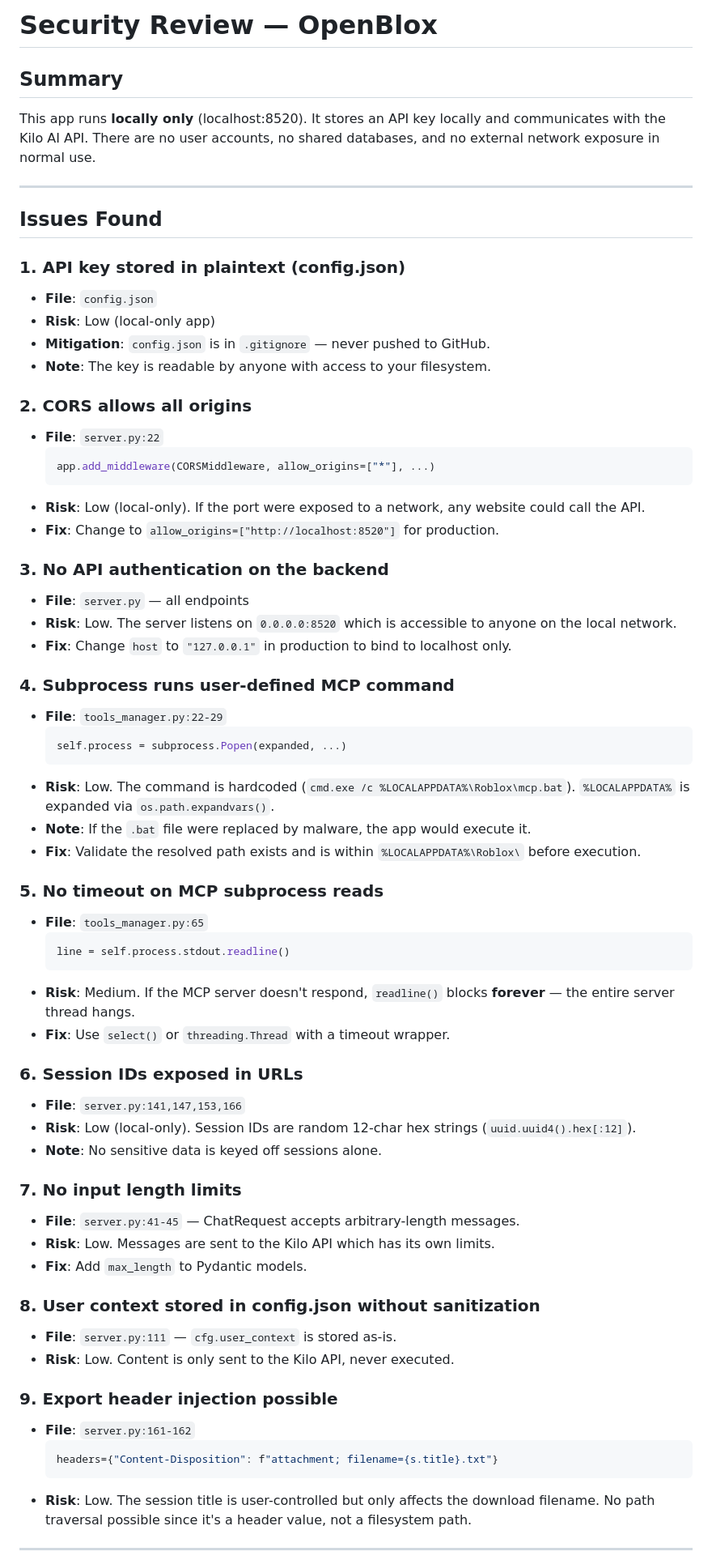
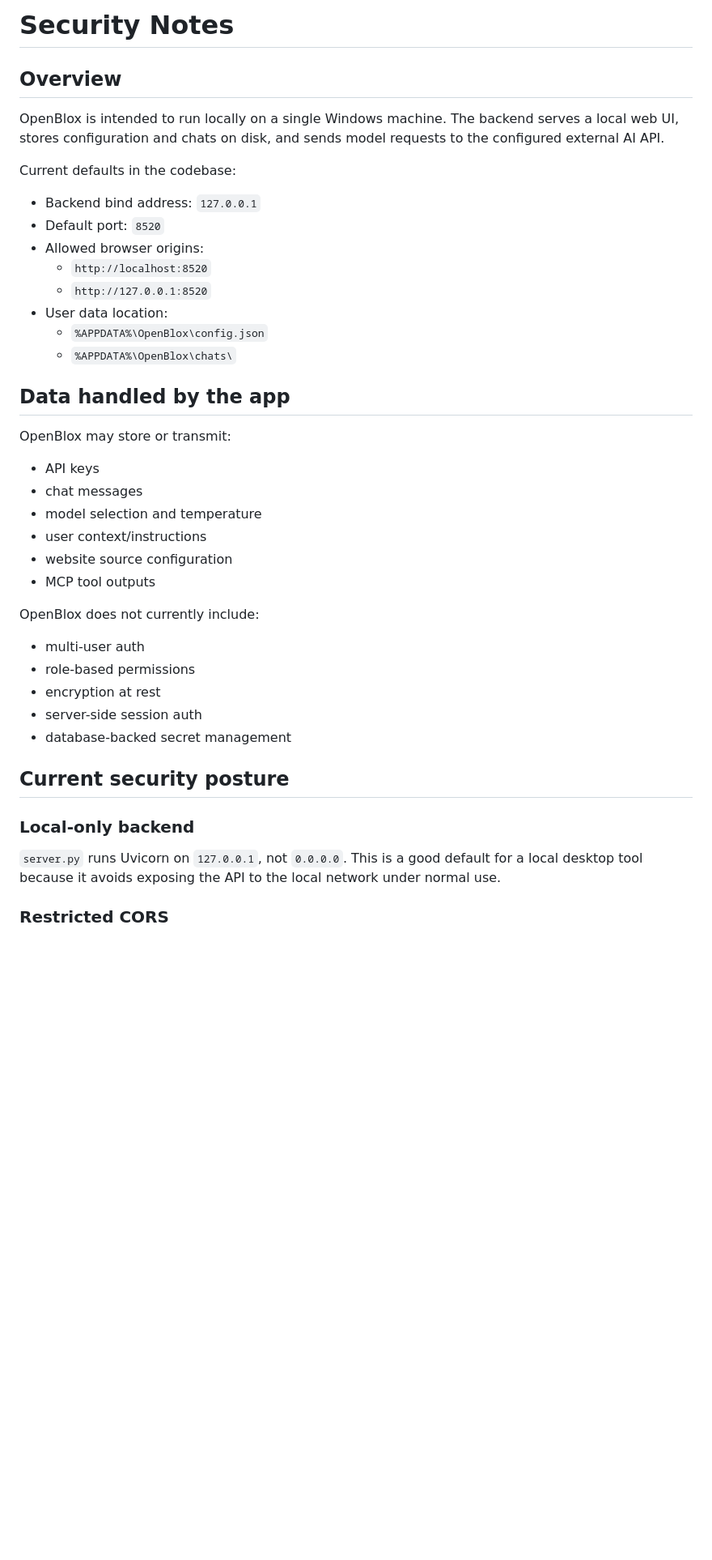
Before and after one commit to mieulx/OpenBlox, a Markdown page: SECURITY.md, the part around one of its changes. Shown at 81% size. Rendered like a GitHub page; blank space fills up the shorter version.

````diff
--- a/SECURITY.md
+++ b/SECURITY.md
@@ -1,68 +1,44 @@
-# Security Review — OpenBlox
+# Security Notes
 
-## Summary
-This app runs **locally only** (localhost:8520). It stores an API key locally and communicates with the Kilo AI API. There are no user accounts, no shared databases, and no external network exposure in normal use.
+## Overview
 
----
+OpenBlox is intended to run locally on a single Windows machine. The backend serves a local web UI, stores configuration and chats on disk, and sends model requests to the configured external AI API.
 
-## Issues Found
+Current defaults in the codebase:
 
-### 1. API key stored in plaintext (config.json)
-- **File**: `config.json`
-- **Risk**: Low (local-only app)
-- **Mitigation**: `config.json` is in `.gitignore` — never pushed to GitHub.
-- **Note**: The key is readable by anyone with access to your filesystem.
+- Backend bind address: `127.0.0.1`
+- Default port: `8520`
+- Allowed browser origins:
+  - `http://localhost:8520`
+  - `http://127.0.0.1:8520`
+- User data location:
+  - `%APPDATA%\OpenBlox\config.json`
+  - `%APPDATA%\OpenBlox\chats\`
 
-### 2. CORS allows all origins
-- **File**: `server.py:22`
-  ```python
-  app.add_middleware(CORSMiddleware, allow_origins=["*"], ...)
-  ```
-- **Risk**: Low (local-only). If the port were exposed to a network, any website could call the API.
-- **Fix**: Change to `allow_origins=["http://localhost:8520"]` for production.
+## Data handled by the app
 
-### 3. No API authentication on the backend
-- **File**: `server.py` — all endpoints
-- **Risk**: Low. The server listens on `0.0.0.0:8520` which is accessible to anyone on the local network.
-- **Fix**: Change `host` to `"127.0.0.1"` in production to bind to localhost only.
+OpenBlox may store or transmit:
 
-### 4. Subprocess runs user-defined MCP command
-- **File**: `tools_manager.py:22-29`
-  ```python
-  self.process = subprocess.Popen(expanded, ...)
-  ```
-- **Risk**: Low. The command is hardcoded (`cmd.exe /c %LOCALAPPDATA%\Roblox\mcp.bat`). `%LOCALAPPDATA%` is expanded via `os.path.expandvars()`.
-- **Note**: If the `.bat` file were replaced by malware, the app would execute it.
-- **Fix**: Validate the resolved path exists and is within `%LOCALAPPDATA%\Roblox\` before execution.
+- API keys
+- chat messages
+- model selection and temperature
+- user context/instructions
+- website source configuration
+- MCP tool outputs
 
-### 5. No timeout on MCP subprocess reads
-- **File**: `tools_manager.py:65`
-  ```python
-  line = self.process.stdout.readline()
-  ```
-- **Risk**: Medium. If the MCP server doesn't respond, `readline()` blocks **forever** — the entire server thread hangs.
-- **Fix**: Use `select()` or `threading.Thread` with a timeout wrapper.
+OpenBlox does not currently include:
 
-### 6. Session IDs exposed in URLs
-- **File**: `server.py:141,147,153,166`
-- **Risk**: Low (local-only). Session IDs are random 12-char hex strings (`uuid.uuid4().hex[:12]`).
-- **Note**: No sensitive data is keyed off sessions alone.
+- multi-user auth
+- role-based permissions
+- encryption at rest
+- server-side session auth
+- database-backed secret management
 
-### 7. No input length limits
-- **File**: `server.py:41-45` — ChatRequest accepts arbitrary-length messages.
-- **Risk**: Low. Messages are sent to the Kilo API which has its own limits.
-- **Fix**: Add `max_length` to Pydantic models.
+## Current security posture
 
-### 8. User context stored in config.json without sanitization
-- **File**: `server.py:111` — `cfg.user_context` is stored as-is.
-- **Risk**: Low. Content is only sent to the Kilo API, never executed.
+### Local-only backend
 
-### 9. Export header injection possible
-- **File**: `server.py:161-162`
-  ```python
-  headers={"Content-Disposition": f"attachment; filename={s.title}.txt"}
-  ```
-- **Risk**: Low. The session title is user-controlled but only affects the download filename. No path traversal possible since it's a header value, not a filesystem path.
+`server.py` runs Uvicorn on `127.0.0.1`, not `0.0.0.0`. This is a good default for a local desktop tool because it avoids exposing the API to the local network under normal use.
 
----
+### Restricted CORS
 
````
Also changed, not shown: other parts of SECURITY.md (+106 -18 lines).
